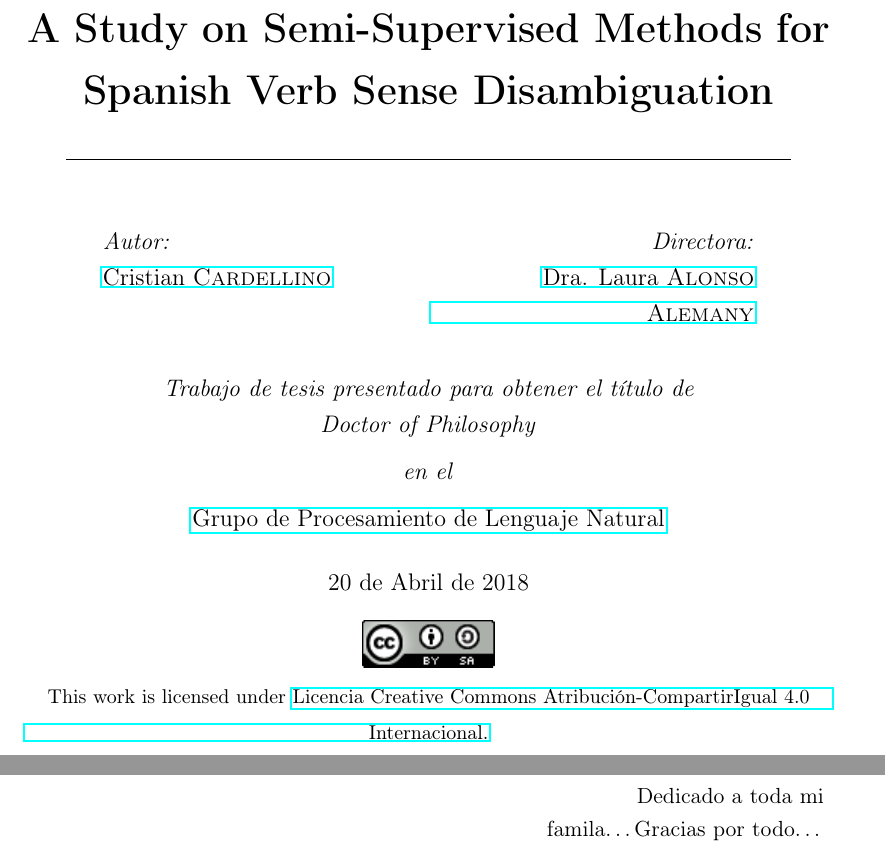
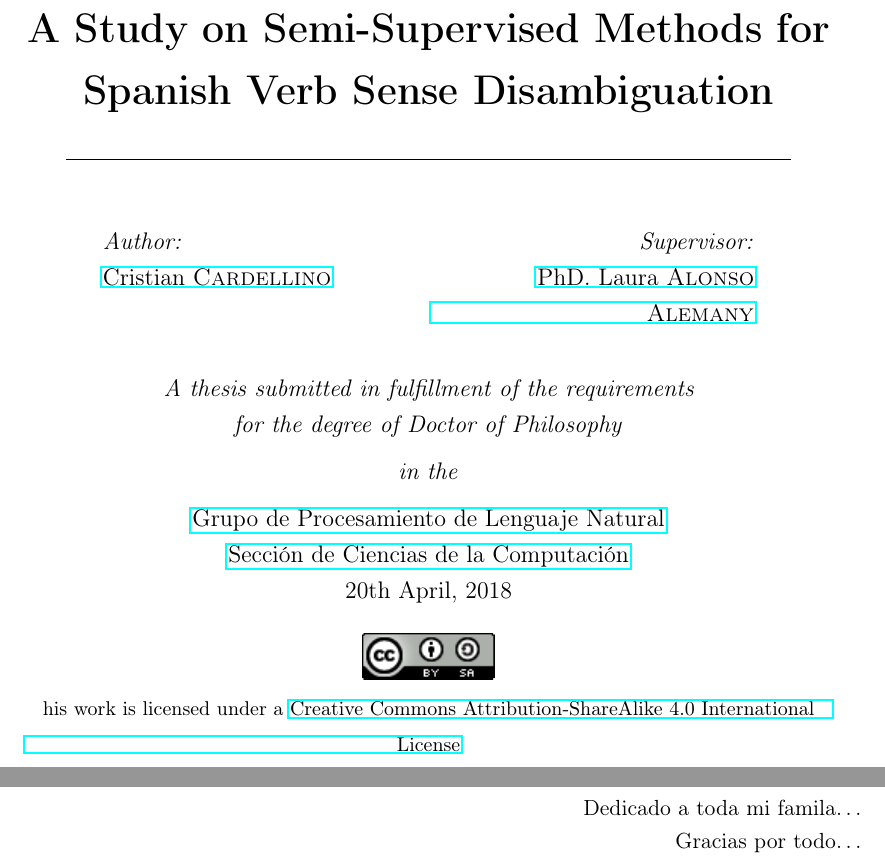
Before and after one commit to crscardellino/thesis-report, a LaTeX thesis (main.tex, which reads MastersDoctoralThesis.cls): two parts of pages 1 and 15 of 185, joined at a grey line, cut so that both start at the same text. Compiled offline with pdfLaTeX.

Commit message:
Update on Overleaf.

```diff
--- a/MastersDoctoralThesis.cls
+++ b/MastersDoctoralThesis.cls
@@ -410,8 +410,8 @@ KOMA-script documentation for details.}]{fancyhdr}
 
 \usepackage{xcolor}
 \colorlet{mdtRed}{red!50!black}
-\newcommand{\acknowledgementname}{Acknowledgements}
-\providecaptionname{american,australian,british,canadian,english,newzealand,UKenglish,USenglish} {\acknowledgementname}{Acknowledgements} % Acknowledgement text for English countries
+\newcommand{\acknowledgementname}{Agradecimientos}
+\providecaptionname{american,australian,british,canadian,english,newzealand,UKenglish,USenglish} {\acknowledgementname}{Agradecimientos} % Acknowledgement text for English countries
 \providecaptionname{german,ngerman,austrian,naustrian}{\acknowledgementname}{Danksagung} % Acknowledgement text for Germanic countries
 
 \ifbool{consistentlayout}{
@@ -464,7 +464,7 @@ KOMA-script documentation for details.}]{fancyhdr}
 			\checktoopen\tttypeout{Dedicatory}
 			\markboth{}{}
 			#2
-			{\hfill\parbox{.4\textwidth}{\flushright#1\par}}
+			{\hfill\parbox{\textwidth}{\flushright#1\par}}
 		}
 }{
 	\newcommand\dedicatory[1]{
--- a/main.tex
+++ b/main.tex
@@ -163,7 +163,7 @@ consistentlayout, % Uncomment to change the layout of the declaration, abstract
 
 \thesistitle{A Study on Semi-Supervised Methods for Spanish Verb Sense
 Disambiguation} % Your thesis title, this is used in the title and abstract, print it elsewhere with \ttitle
-\supervisor{Dra. Laura \textsc{Alonso Alemany}} % Your supervisor's name, this is used in the title page, print it elsewhere with \supname
+\supervisor{PhD. Laura \textsc{Alonso Alemany}} % Your supervisor's name, this is used in the title page, print it elsewhere with \supname
 \examiner{} % Your examiner's name, this is not currently used anywhere in the template, print it elsewhere with \examname
 \degree{Doctor of Philosophy} % Your degree name, this is used in the title page and abstract, print it elsewhere with \degreename
 \author{Cristian \textsc{Cardellino}} % Your name, this is used in the title page and abstract, print it elsewhere with \authorname
@@ -205,58 +205,27 @@ Disambiguation} % Your thesis title, this is used in the title and abstract, pri
 
 \begin{minipage}[t]{0.4\textwidth}
 \begin{flushleft} \large
-\emph{Autor:}\\
+\emph{Author:}\\
 \href{https://crscardellino.github.io}{\authorname} % Author name - remove the \href bracket to remove the link
 \end{flushleft}
 \end{minipage}
 \begin{minipage}[t]{0.4\textwidth}
 \begin{flushright} \large
-\emph{Directora:} \\
+\emph{Supervisor:} \\
 \href{https://cs.famaf.unc.edu.ar/~laura/}{\supname} % Supervisor name - remove the \href bracket to remove the link
 \end{flushright}
 \end{minipage}\\[1cm]
 
-\large \textit{Trabajo de tesis presentado para obtener el título de\\  \degreename}\\[0.2cm] % University requirement text
-\textit{en el}\\[0.2cm]
-\groupname\\[0.5cm]%\deptname\\\facname\\[0.5cm] % Research group name and department name
+\large \textit{A thesis submitted in fulfillment of the requirements\\ for the degree of \degreename}\\[0.2cm] % University requirement text
+\textit{in the}\\[0.2cm]
+\groupname\\\deptname
 
-{\large 20 de Abril de 2018}\\[0.5cm] % Date
+{\large 20th April, 2018}\\[0.5cm] % Date
 
 \includegraphics[scale=0.75]{images/cc-by-sa.png}\\
-{\small This work is licensed under
-\href{http://creativecommons.org/licenses/by-sa/4.0/}{Licencia Creative Commons Atribución-CompartirIgual 4.0 Internacional.}}
-
-% \vspace*{.06\textheight}
-% {\scshape\LARGE \univname\par}\vspace{1.5cm} % University name
-% \textsc{\Large Doctoral Thesis}\\[0.5cm] % Thesis type
-
-% \HRule \\[0.4cm] % Horizontal line
-% {\huge \bfseries \ttitle\par}\vspace{0.4cm} % Thesis title
-% \HRule \\[1.5cm] % Horizontal line
-
-% \begin{minipage}[t]{0.4\textwidth}
-% \begin{flushleft} \large
-% \emph{Author:}\\
-% \href{http://crscardellino.me}{\authorname} % Author name - remove the \href bracket to remove the link
-% \end{flushleft}
-% \end{minipage}
-% \begin{minipage}[t]{0.4\textwidth}
-% \begin{flushright} \large
-% \emph{Supervisor:} \\
-% \href{https://cs.famaf.unc.edu.ar/~laura/}{\supname} % Supervisor name - remove the \href bracket to remove the link
-% \end{flushright}
-% \end{minipage}\\[3cm]
-
-% \vfill
-
-% \large \textit{A thesis submitted in fulfillment of the requirements\\ for the degree of \degreename}\\[0.3cm] % University requirement text
-% \textit{in the}\\[0.4cm]
-% \groupname\\\deptname\\[2cm] % Research group name and department name
-
-% \vfill
-
-% {\large April 20, 2018}\\[4cm] % Date
-% %\includegraphics{Logo} % University/department logo - uncomment to place it
+{\small his work is licensed under a
+\href{http://creativecommons.org/licenses/by-sa/4.0/}
+	{Creative Commons Attribution-ShareAlike 4.0 International License}}
 
 \vfill
 \end{center}
@@ -515,7 +484,7 @@ years.}\bigbreak
 %	DEDICATION
 %----------------------------------------------------------------------------------------
 
-\dedicatory{Dedicado a toda mi famila\ldots Gracias por todo\ldots}
+\dedicatory{Dedicado a toda mi famila\ldots\\Gracias por todo\ldots}
 
 %----------------------------------------------------------------------------------------
 %	THESIS CONTENT - CHAPTERS
```
